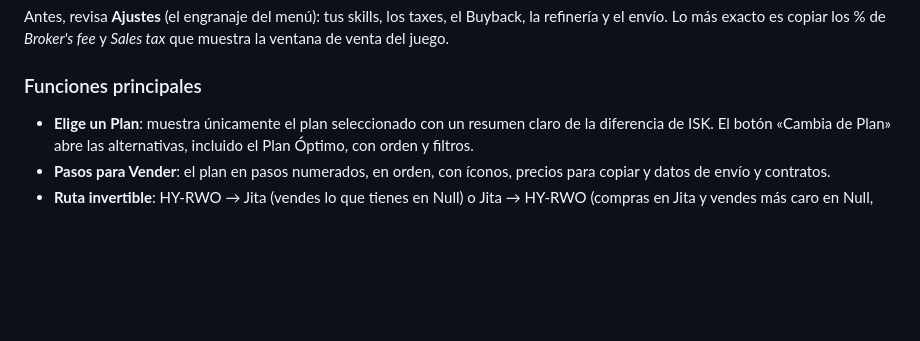
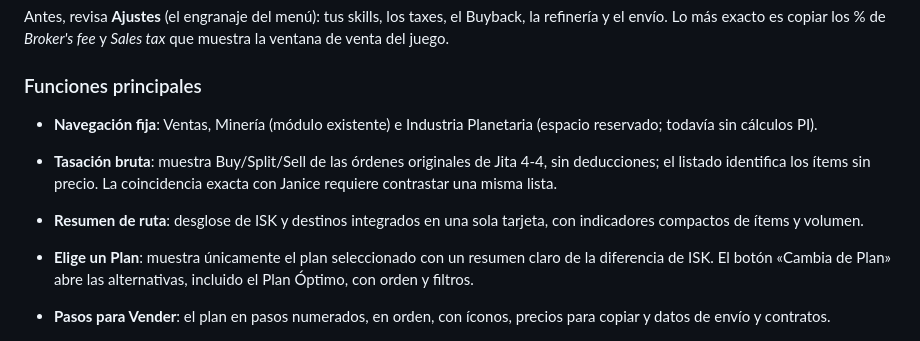
Before and after one commit to Fikolasty/gestor-ventas-eve, a Markdown page: README.md, the part around the change. Rendered like a GitHub page; blank space fills up the shorter version.

Commit message:
v1.0.81: version y verificaciones de interfaz

```diff
--- a/README.md
+++ b/README.md
@@ -21,6 +21,10 @@ Antes, revisa **Ajustes** (el engranaje del menú): tus skills, los taxes, el Bu
 Lo más exacto es copiar los % de *Broker's fee* y *Sales tax* que muestra la ventana de venta del juego.
 
 ### Funciones principales
+- **Navegación fija**: Ventas, Minería (módulo existente) e Industria Planetaria (espacio reservado; todavía sin cálculos PI).
+- **Tasación bruta**: muestra Buy/Split/Sell de las órdenes originales de Jita 4-4, sin deducciones; el listado identifica los ítems sin precio. La coincidencia exacta con Janice requiere contrastar una misma lista.
+- **Resumen de ruta**: desglose de ISK y destinos integrados en una sola tarjeta, con indicadores compactos de ítems y volumen.
+
 - **Elige un Plan**: muestra únicamente el plan seleccionado con un resumen claro de la diferencia de ISK. El botón «Cambia de Plan» abre las alternativas, incluido el Plan Óptimo, con orden y filtros.
 - **Pasos para Vender**: el plan en pasos numerados, en orden, con íconos, precios para copiar y datos de envío y contratos.
 - **Ruta invertible**: HY-RWO → Jita (vendes lo que tienes en Null) o Jita → HY-RWO (compras en Jita y vendes más caro en Null, con tu margen).
```
